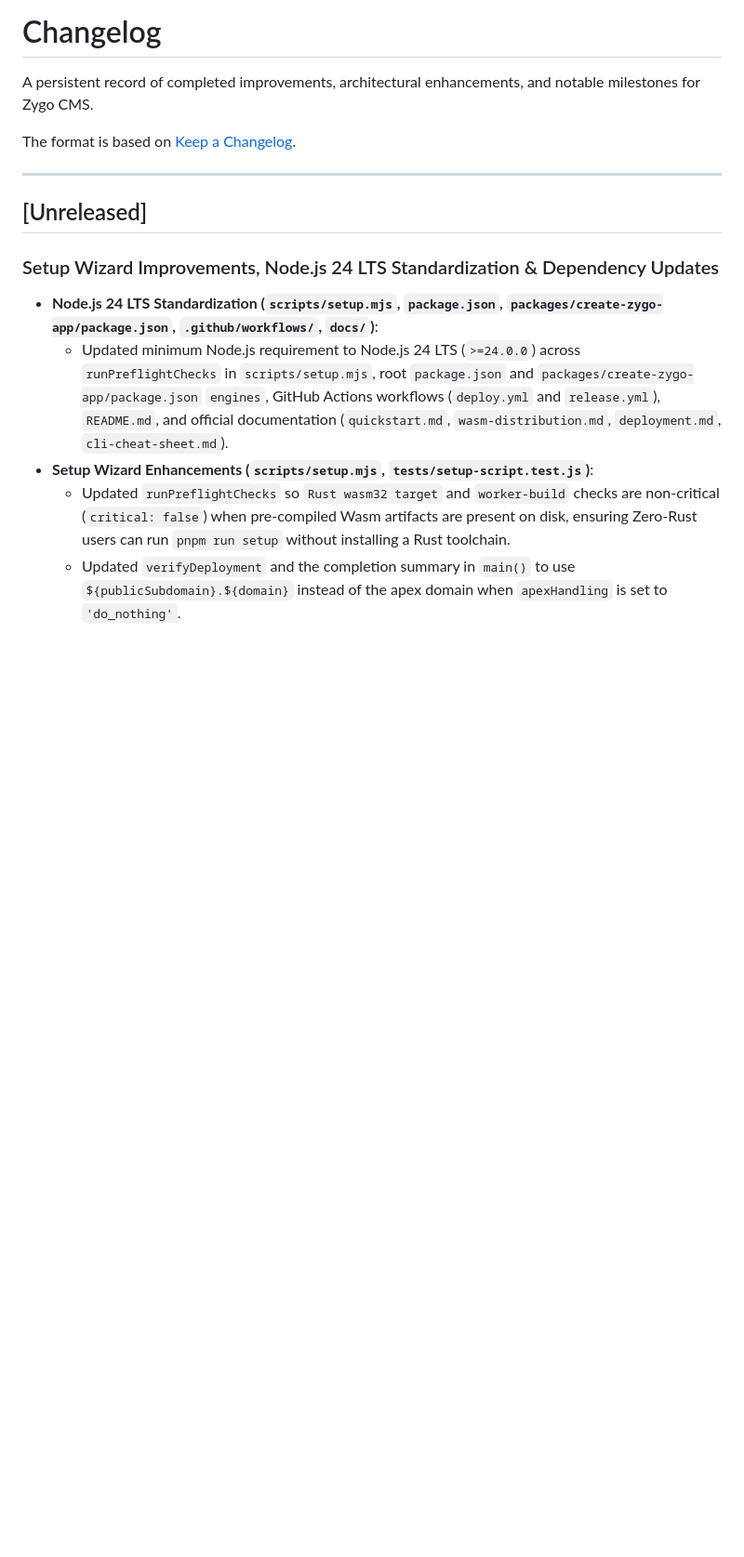
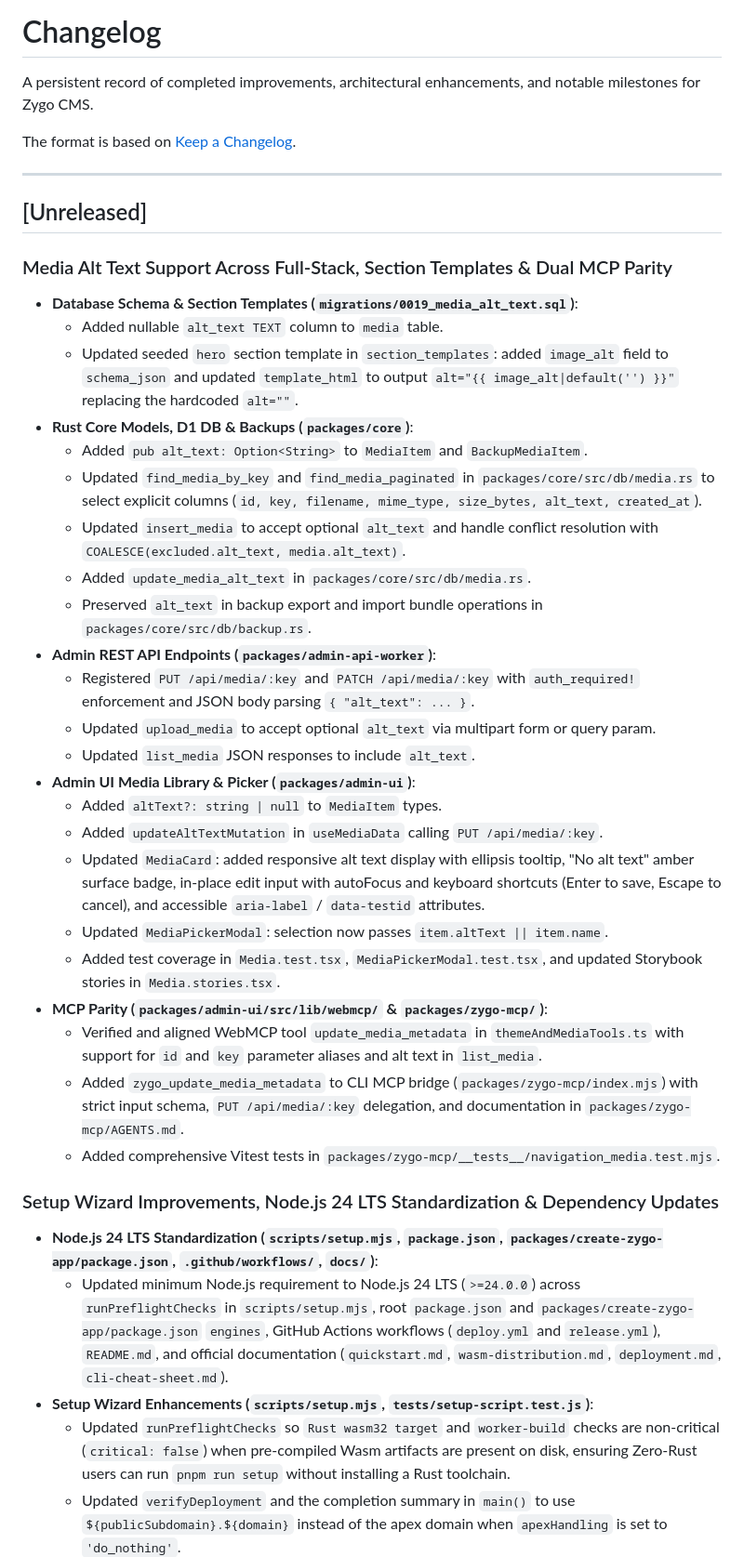
Before and after one commit to rjspencer/zygo-cms, a Markdown page: CHANGELOG.md, the part around the change. Shown at 93% size. GitHub-like rendering; blank space fills up the shorter version.

Commit message:
docs: update changelog and roadmap for media alt text feature

```diff
--- a/CHANGELOG.md
+++ b/CHANGELOG.md
@@ -7,6 +7,31 @@ The format is based on [Keep a Changelog](https://keepachangelog.com/en/1.1.0/).
 ---
 
 ## [Unreleased]
+
+### Media Alt Text Support Across Full-Stack, Section Templates & Dual MCP Parity
+- **Database Schema & Section Templates (`migrations/0019_media_alt_text.sql`)**:
+  - Added nullable `alt_text TEXT` column to `media` table.
+  - Updated seeded `hero` section template in `section_templates`: added `image_alt` field to `schema_json` and updated `template_html` to output `alt="{{ image_alt|default('') }}"` replacing the hardcoded `alt=""`.
+- **Rust Core Models, D1 DB & Backups (`packages/core`)**:
+  - Added `pub alt_text: Option<String>` to `MediaItem` and `BackupMediaItem`.
+  - Updated `find_media_by_key` and `find_media_paginated` in `packages/core/src/db/media.rs` to select explicit columns (`id, key, filename, mime_type, size_bytes, alt_text, created_at`).
+  - Updated `insert_media` to accept optional `alt_text` and handle conflict resolution with `COALESCE(excluded.alt_text, media.alt_text)`.
+  - Added `update_media_alt_text` in `packages/core/src/db/media.rs`.
+  - Preserved `alt_text` in backup export and import bundle operations in `packages/core/src/db/backup.rs`.
+- **Admin REST API Endpoints (`packages/admin-api-worker`)**:
+  - Registered `PUT /api/media/:key` and `PATCH /api/media/:key` with `auth_required!` enforcement and JSON body parsing `{ "alt_text": ... }`.
+  - Updated `upload_media` to accept optional `alt_text` via multipart form or query param.
+  - Updated `list_media` JSON responses to include `alt_text`.
+- **Admin UI Media Library & Picker (`packages/admin-ui`)**:
+  - Added `altText?: string | null` to `MediaItem` types.
+  - Added `updateAltTextMutation` in `useMediaData` calling `PUT /api/media/:key`.
+  - Updated `MediaCard`: added responsive alt text display with ellipsis tooltip, "No alt text" amber surface badge, in-place edit input with autoFocus and keyboard shortcuts (Enter to save, Escape to cancel), and accessible `aria-label` / `data-testid` attributes.
+  - Updated `MediaPickerModal`: selection now passes `item.altText || item.name`.
+  - Added test coverage in `Media.test.tsx`, `MediaPickerModal.test.tsx`, and updated Storybook stories in `Media.stories.tsx`.
+- **MCP Parity (`packages/admin-ui/src/lib/webmcp/` & `packages/zygo-mcp/`)**:
+  - Verified and aligned WebMCP tool `update_media_metadata` in `themeAndMediaTools.ts` with support for `id` and `key` parameter aliases and alt text in `list_media`.
+  - Added `zygo_update_media_metadata` to CLI MCP bridge (`packages/zygo-mcp/index.mjs`) with strict input schema, `PUT /api/media/:key` delegation, and documentation in `packages/zygo-mcp/AGENTS.md`.
+  - Added comprehensive Vitest tests in `packages/zygo-mcp/__tests__/navigation_media.test.mjs`.
 
 ### Setup Wizard Improvements, Node.js 24 LTS Standardization & Dependency Updates
 - **Node.js 24 LTS Standardization (`scripts/setup.mjs`, `package.json`, `packages/create-zygo-app/package.json`, `.github/workflows/`, `docs/`)**:
```
Also changed, not shown: ROADMAP.md (+50 -30 lines).
